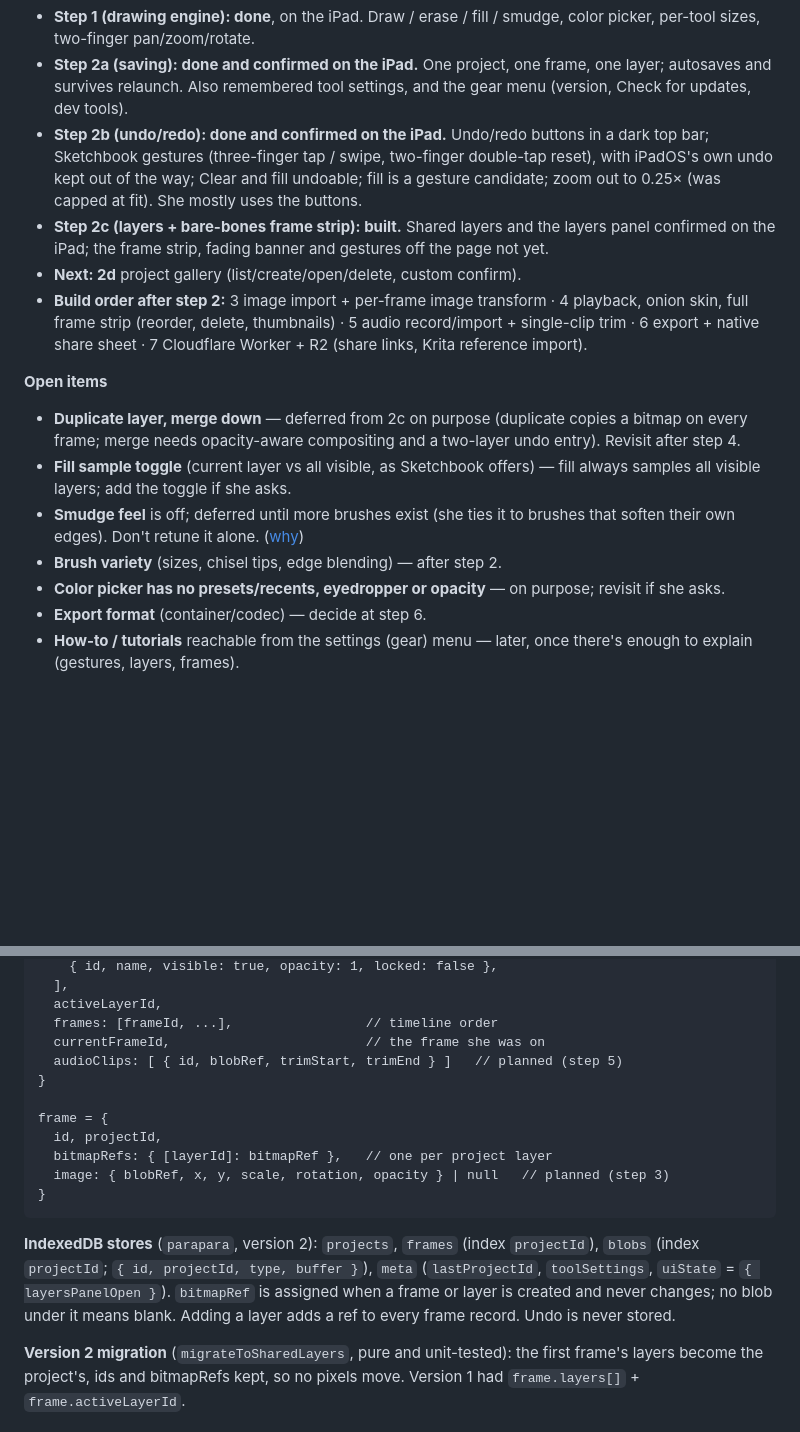
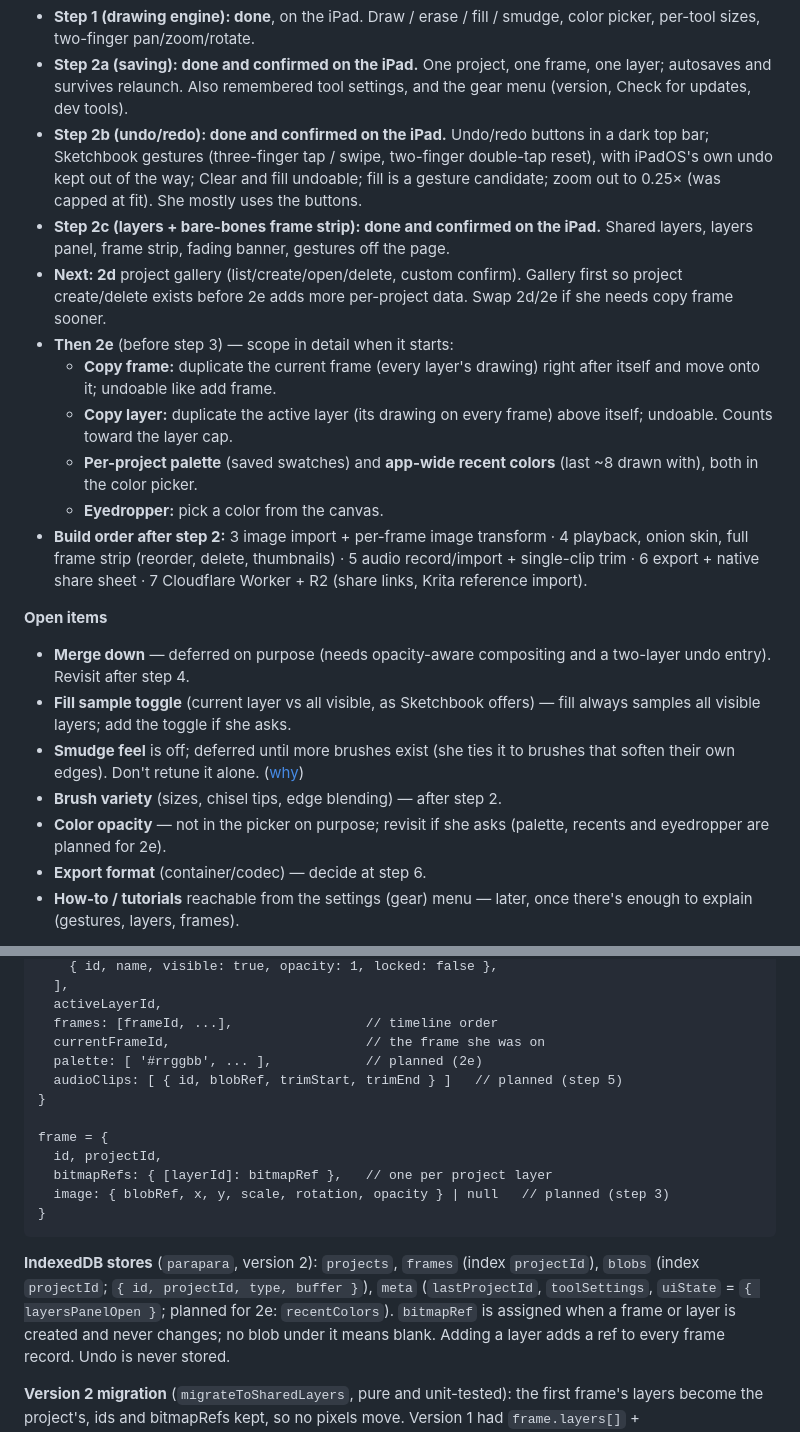
Before and after one commit to bcrossley712/parapara, a Markdown page: PROJECT_NOTES.md, 2 parts joined by grey strips. Rendered like a GitHub page; blank space fills up the shorter version.

Commit message:
Updated notes for step 2c completion (prior commit notes incorrectly called frames 2d rather than part 3 of 2c)

```diff
--- a/PROJECT_NOTES.md
+++ b/PROJECT_NOTES.md
@@ -94,11 +94,21 @@ icon, manifest `name`/`short_name`, and repo copy.
   swipe, two-finger double-tap reset), with iPadOS's own undo kept out
   of the way; Clear and fill undoable; fill is a gesture candidate;
   zoom out to 0.25× (was capped at fit). She mostly uses the buttons.
-- **Step 2c (layers + bare-bones frame strip): built.** Shared layers
-  and the layers panel confirmed on the iPad; the frame strip, fading
-  banner and gestures off the page not yet.
+- **Step 2c (layers + bare-bones frame strip): done and confirmed on
+  the iPad.** Shared layers, layers panel, frame strip, fading banner,
+  gestures off the page.
 - **Next: 2d** project gallery (list/create/open/delete, custom
-  confirm).
+  confirm). Gallery first so project create/delete exists before 2e
+  adds more per-project data. Swap 2d/2e if she needs copy frame
+  sooner.
+- **Then 2e** (before step 3) — scope in detail when it starts:
+  - **Copy frame:** duplicate the current frame (every layer's drawing)
+    right after itself and move onto it; undoable like add frame.
+  - **Copy layer:** duplicate the active layer (its drawing on every
+    frame) above itself; undoable. Counts toward the layer cap.
+  - **Per-project palette** (saved swatches) and **app-wide recent
+    colors** (last ~8 drawn with), both in the color picker.
+  - **Eyedropper:** pick a color from the canvas.
 - **Build order after step 2:** 3 image import + per-frame image
   transform · 4 playback, onion skin, full frame strip (reorder,
   delete, thumbnails) · 5 audio record/import + single-clip trim ·
@@ -106,8 +116,7 @@ icon, manifest `name`/`short_name`, and repo copy.
   links, Krita reference import).
 
 **Open items**
-- **Duplicate layer, merge down** — deferred from 2c on purpose
-  (duplicate copies a bitmap on every frame; merge needs opacity-aware
+- **Merge down** — deferred on purpose (needs opacity-aware
   compositing and a two-layer undo entry). Revisit after step 4.
 - **Fill sample toggle** (current layer vs all visible, as Sketchbook
   offers) — fill always samples all visible layers; add the toggle if
@@ -116,8 +125,8 @@ icon, manifest `name`/`short_name`, and repo copy.
   it to brushes that soften their own edges). Don't retune it alone.
   ([why](docs/DESIGN_NOTES.md#drawing-engine))
 - **Brush variety** (sizes, chisel tips, edge blending) — after step 2.
-- **Color picker has no presets/recents, eyedropper or opacity** — on
-  purpose; revisit if she asks.
+- **Color opacity** — not in the picker on purpose; revisit if she asks
+  (palette, recents and eyedropper are planned for 2e).
 - **Export format** (container/codec) — decide at step 6.
 - **How-to / tutorials** reachable from the settings (gear) menu —
   later, once there's enough to explain (gestures, layers, frames).
@@ -365,6 +374,7 @@ bitmap. Planned fields are marked. Extend additively.
       activeLayerId,
       frames: [frameId, ...],                 // timeline order
       currentFrameId,                         // the frame she was on
+      palette: [ '#rrggbb', ... ],            // planned (2e)
       audioClips: [ { id, blobRef, trimStart, trimEnd } ]   // planned (step 5)
     }
 
@@ -377,7 +387,7 @@ bitmap. Planned fields are marked. Extend additively.
 **IndexedDB stores** (`parapara`, version 2): `projects`, `frames`
 (index `projectId`), `blobs` (index `projectId`; `{ id, projectId,
 type, buffer }`), `meta` (`lastProjectId`, `toolSettings`, `uiState`
-= `{ layersPanelOpen }`).
+= `{ layersPanelOpen }`; planned for 2e: `recentColors`).
 `bitmapRef` is assigned when a frame or layer is created and never
 changes; no blob under it means blank. Adding a layer adds a ref to
 every frame record. Undo is never stored.
```
